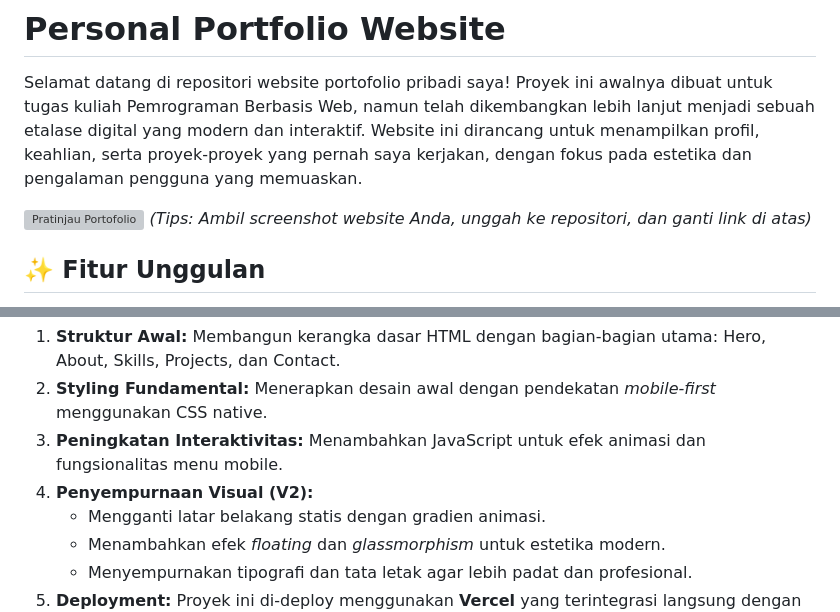
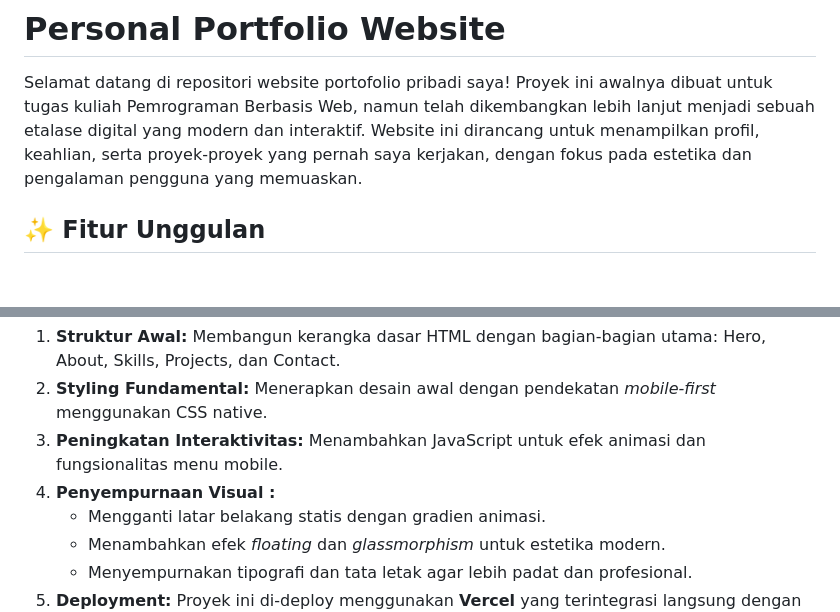
Before and after one commit to Samuelloading13/Portofolio-Samuel, a Markdown page: README.md, 2 parts joined by grey strips. Rendered like a GitHub page; blank space fills up the shorter version; grey boxes are pictures that could not be loaded.

```diff
--- a/README.md
+++ b/README.md
@@ -1,9 +1,6 @@
 # Personal Portfolio Website
 
 Selamat datang di repositori website portofolio pribadi saya! Proyek ini awalnya dibuat untuk tugas kuliah Pemrograman Berbasis Web, namun telah dikembangkan lebih lanjut menjadi sebuah etalase digital yang modern dan interaktif. Website ini dirancang untuk menampilkan profil, keahlian, serta proyek-proyek yang pernah saya kerjakan, dengan fokus pada estetika dan pengalaman pengguna yang memuaskan.
-
-![Pratinjau Portofolio](https://user-images.githubusercontent.com/username/repo/nama-gambar-pratinjau.png)
-*(Tips: Ambil screenshot website Anda, unggah ke repositori, dan ganti link di atas)*
 
 ## ✨ Fitur Unggulan
 
@@ -32,7 +29,7 @@ Pengembangan portofolio ini adalah sebuah perjalanan iteratif yang berfokus pada
 1.  **Struktur Awal:** Membangun kerangka dasar HTML dengan bagian-bagian utama: Hero, About, Skills, Projects, dan Contact.
 2.  **Styling Fundamental:** Menerapkan desain awal dengan pendekatan *mobile-first* menggunakan CSS native.
 3.  **Peningkatan Interaktivitas:** Menambahkan JavaScript untuk efek animasi dan fungsionalitas menu mobile.
-4.  **Penyempurnaan Visual (V2):**
+4.  **Penyempurnaan Visual :**
     - Mengganti latar belakang statis dengan gradien animasi.
     - Menambahkan efek *floating* dan *glassmorphism* untuk estetika modern.
     - Menyempurnakan tipografi dan tata letak agar lebih padat dan profesional.
```
